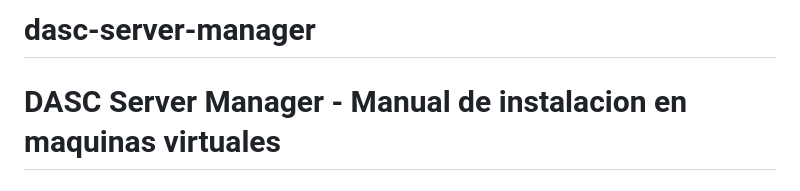
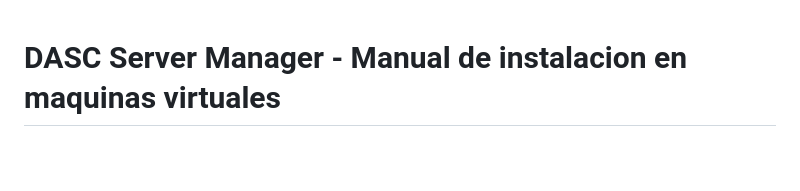
Before and after one commit to scolmena10/dasc-server-manager, a Markdown page: README.md, the part around the change. GitHub-like rendering; blank space fills up the shorter version.

```diff
--- a/README.md
+++ b/README.md
@@ -1,5 +1,3 @@
-# dasc-server-manager
-
 # DASC Server Manager - Manual de instalacion en maquinas virtuales
 
 ## 1. Objetivo
```
